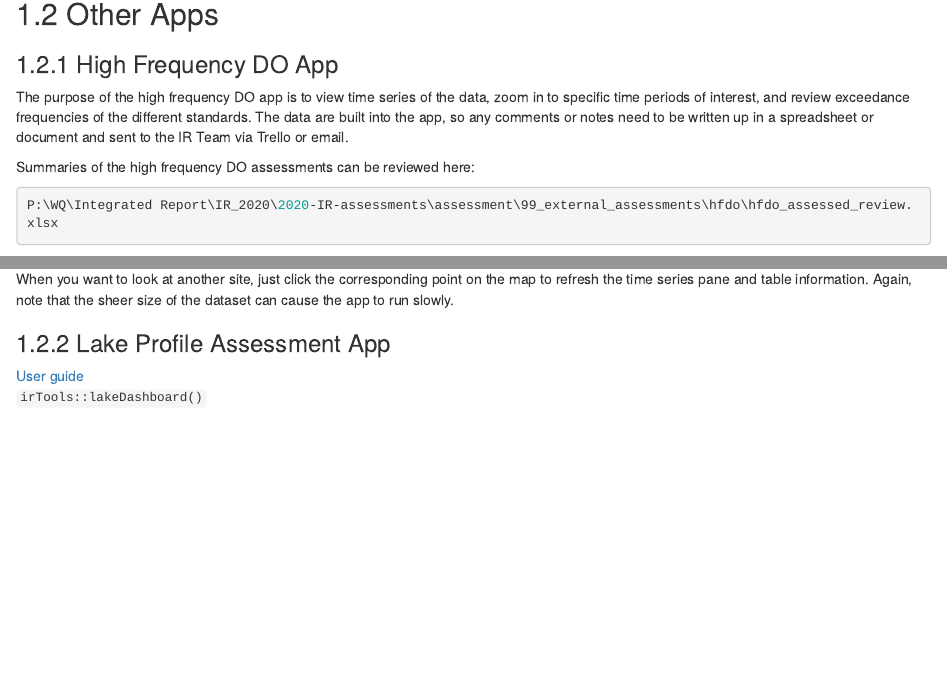
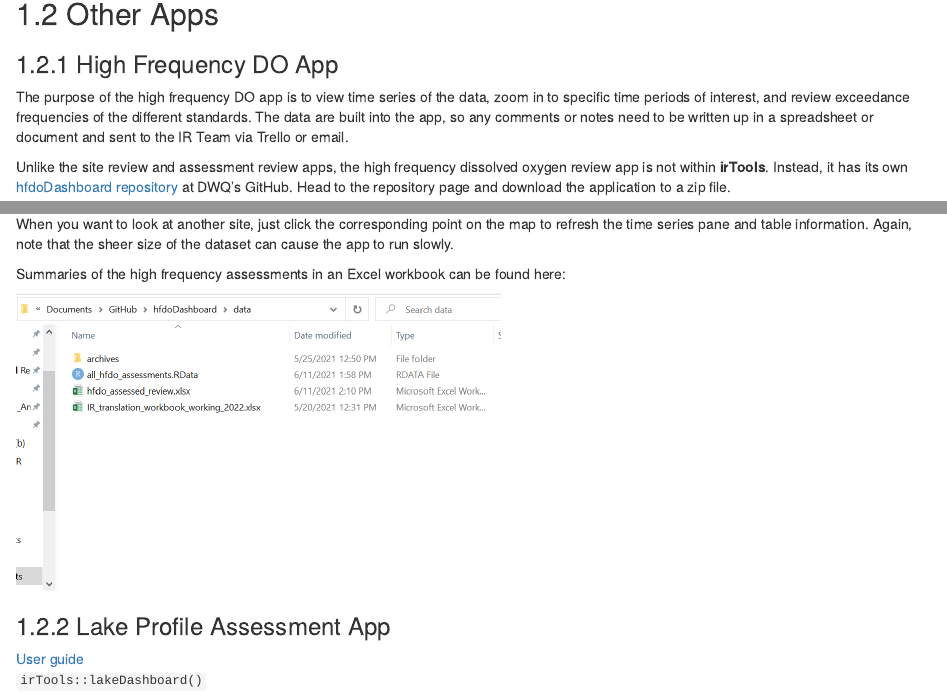
Before and after one commit to utah-dwq/Installing_R, an R Markdown document (03-Apps.Rmd): the page in a window 1100 px wide, from 760 px down, and a second part further down, joined at a grey line. Rendered offline with R 4.5, knitr and Pandoc, with nearby package versions; drawn as R Markdown's standard HTML page in place of the format the file asks for.

Commit message:
changed file path names

````diff
--- a/03-Apps.Rmd
+++ b/03-Apps.Rmd
@@ -33,13 +33,6 @@ This function will open a browser window containing the app. When you are done r
 ### High Frequency DO App
 
 The purpose of the high frequency DO app is to view time series of the data, zoom in to specific time periods of interest, and review exceedance frequencies of the different standards. The data are built into the app, so any comments or notes need to be written up in a spreadsheet or document and sent to the IR Team via Trello or email.
-
-Summaries of the high frequency DO assessments can be reviewed here:
-
-```{r, eval = FALSE}
-P:\WQ\Integrated Report\IR_2020\2020-IR-assessments\assessment\99_external_assessments\hfdo\hfdo_assessed_review.xlsx
-
-```
 
 Unlike the site review and assessment review apps, the high frequency dissolved oxygen review app is not within **irTools**. Instead, it has its own [hfdoDashboard repository](https://github.com/utah-dwq/hfdoDashboard) at DWQ's GitHub. Head to the repository page and download the application to a zip file.
 
@@ -79,6 +72,11 @@ knitr::include_graphics("images\\hfdo_tables.PNG")
 
 When you want to look at another site, just click the corresponding point on the map to refresh the time series pane and table information. Again, note that the sheer size of the dataset can cause the app to run slowly.
 
+Summaries of the high frequency assessments in an Excel workbook can be found here:
+```{r, echo=FALSE}
+knitr::include_graphics("images\\hfdo_data.PNG")
+```
+
 
 ### Lake Profile Assessment App
 [User guide](https://bookdown.org/jakevl/user_guide/user_guide.html){target="_blank"}
````
Also changed, not shown: 05-Assessment_Review_Guide.Rmd (+1 -4 lines), images/hfdo_data.png (added).
